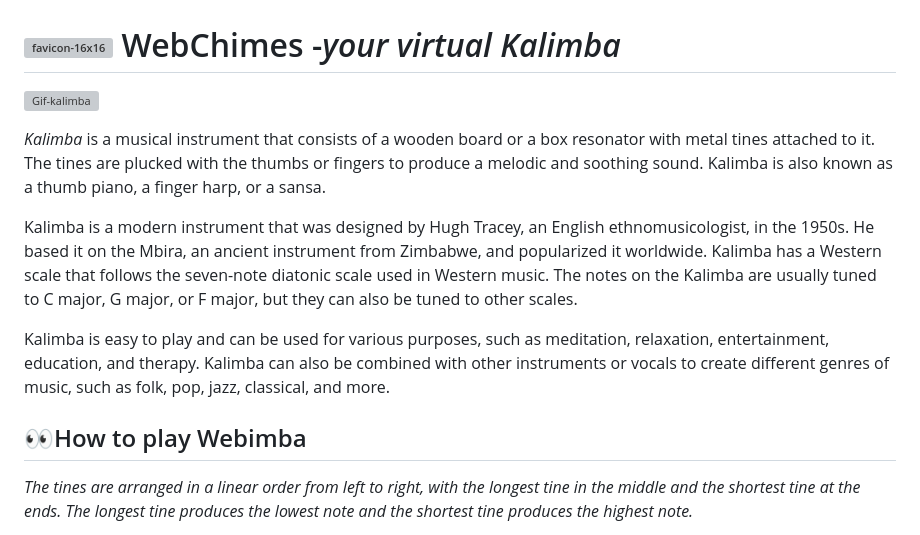
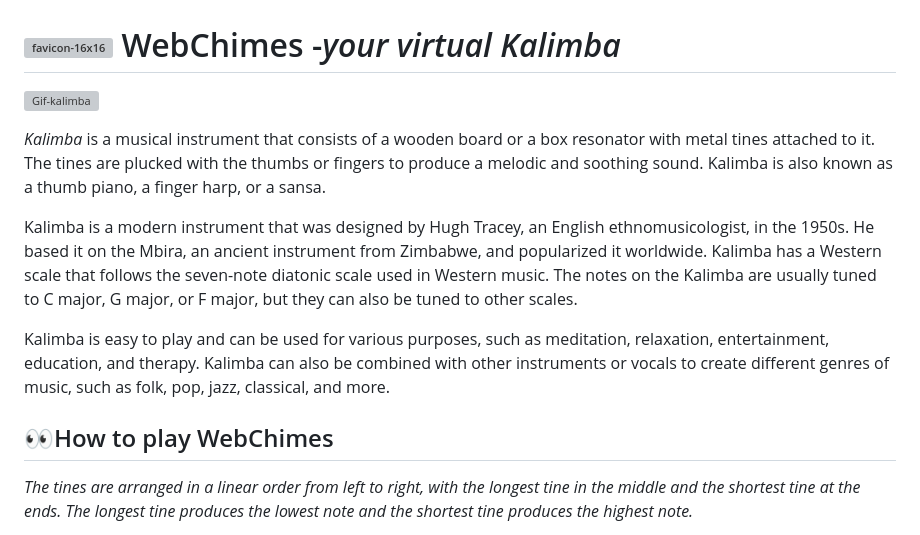
Before and after one commit to tamojeetK/WebChimes, a Markdown page: ReadMe.md, the part around the change printed below. GitHub-like rendering; grey boxes are pictures that could not be loaded.

```diff
--- a/ReadMe.md
+++ b/ReadMe.md
@@ -9,7 +9,7 @@ Kalimba is a modern instrument that was designed by Hugh Tracey, an English ethn
 
 Kalimba is easy to play and can be used for various purposes, such as meditation, relaxation, entertainment, education, and therapy. Kalimba can also be combined with other instruments or vocals to create different genres of music, such as folk, pop, jazz, classical, and more.
 
-## 👀How to play Webimba
+## 👀How to play WebChimes
 
 *The tines are arranged in a linear order from left to right, with the longest tine in the middle and the shortest tine at the ends. The longest tine produces the lowest note and the shortest tine produces the highest note.*
 
```
Also changed, not shown: other parts of ReadMe.md (+1 -1 lines).
